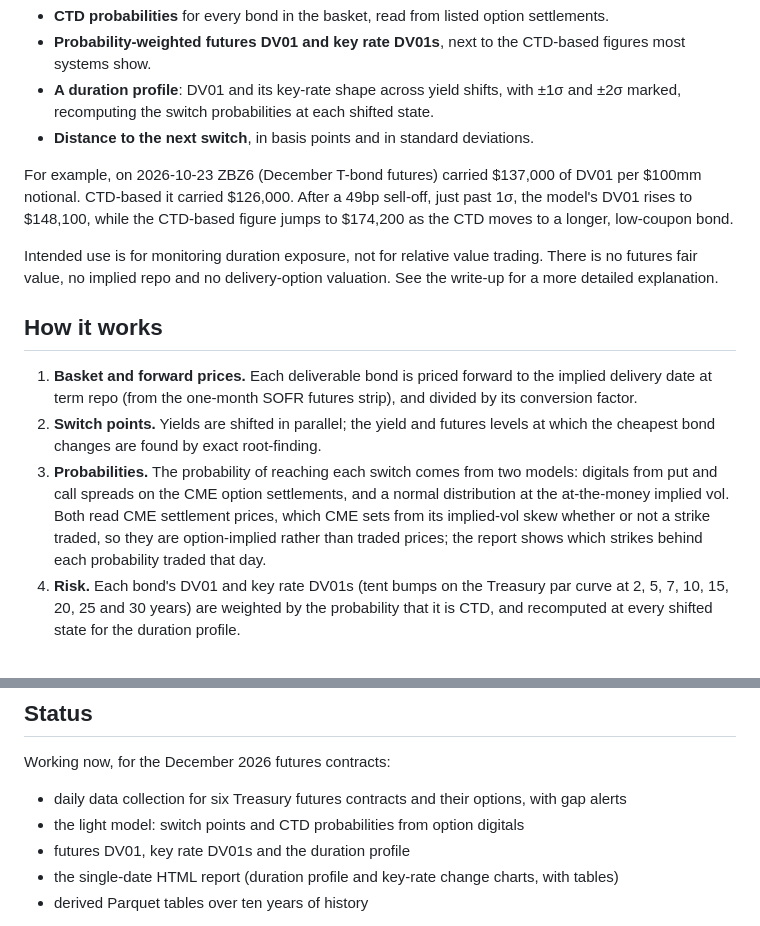
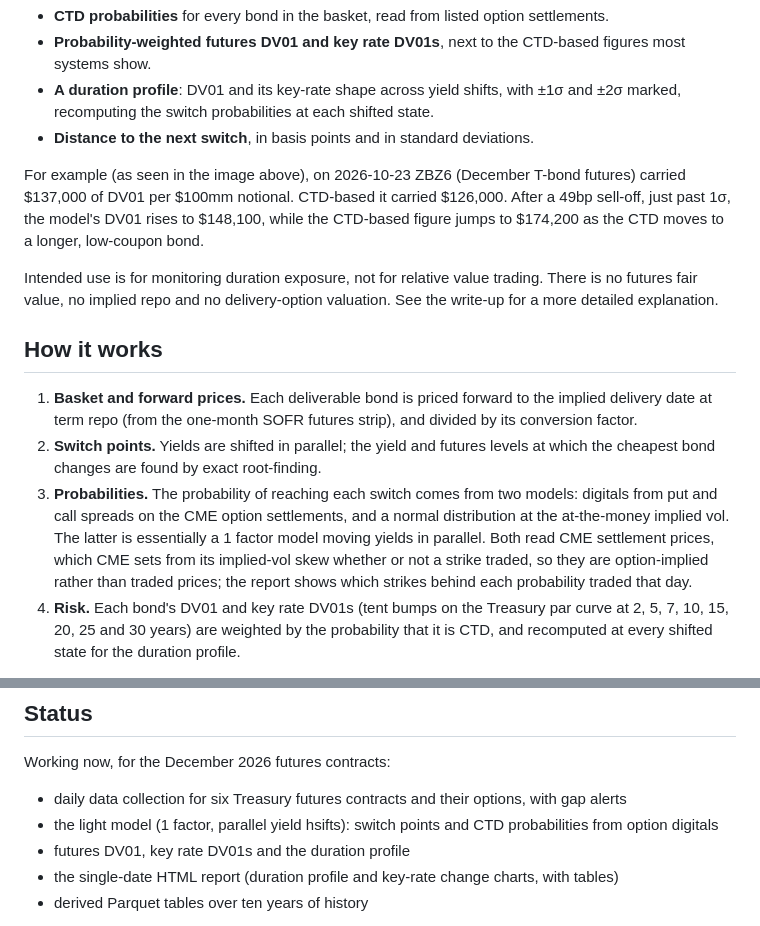
Before and after one commit to willdshi/ust-futures-ctd, a Markdown page: README.md, 2 parts joined by grey strips. Drawn GitHub-style.

Commit message:
Readme.md edits: Empashize 1 factor parallel yield shifts. Refer to image for ZBZ6  shift discussion.

```diff
--- a/README.md
+++ b/README.md
@@ -23,7 +23,7 @@ The market already prices the chance of a switch, so the risk you hold changes s
 - **A duration profile**: DV01 and its key-rate shape across yield shifts, with ±1σ and ±2σ marked, recomputing the switch probabilities at each shifted state.
 - **Distance to the next switch**, in basis points and in standard deviations.
 
-For example, on 2026-10-23 ZBZ6 (December T-bond futures) carried $137,000 of DV01 per $100mm notional. CTD-based it carried $126,000. After a 49bp sell-off, just past 1σ, the model's DV01 rises to $148,100, while the CTD-based figure jumps to $174,200 as the CTD moves to a longer, low-coupon bond.
+For example (as seen in the image above), on 2026-10-23 ZBZ6 (December T-bond futures) carried $137,000 of DV01 per $100mm notional. CTD-based it carried $126,000. After a 49bp sell-off, just past 1σ, the model's DV01 rises to $148,100, while the CTD-based figure jumps to $174,200 as the CTD moves to a longer, low-coupon bond.
 
 Intended use is for monitoring duration exposure, not for relative value trading. There is no futures fair value, no implied repo and no delivery-option valuation. See the write-up for a more detailed explanation.
 
@@ -31,7 +31,7 @@ Intended use is for monitoring duration exposure, not for relative value trading
 
 1. **Basket and forward prices.** Each deliverable bond is priced forward to the implied delivery date at term repo (from the one-month SOFR futures strip), and divided by its conversion factor.
 2. **Switch points.** Yields are shifted in parallel; the yield and futures levels at which the cheapest bond changes are found by exact root-finding.
-3. **Probabilities.** The probability of reaching each switch comes from two models: digitals from put and call spreads on the CME option settlements, and a normal distribution at the at-the-money implied vol. Both read CME settlement prices, which CME sets from its implied-vol skew whether or not a strike traded, so they are option-implied rather than traded prices; the report shows which strikes behind each probability traded that day.
+3. **Probabilities.** The probability of reaching each switch comes from two models: digitals from put and call spreads on the CME option settlements, and a normal distribution at the at-the-money implied vol. The latter is essentially a 1 factor model moving yields in parallel. Both read CME settlement prices, which CME sets from its implied-vol skew whether or not a strike traded, so they are option-implied rather than traded prices; the report shows which strikes behind each probability traded that day.
 4. **Risk.** Each bond's DV01 and key rate DV01s (tent bumps on the Treasury par curve at 2, 5, 7, 10, 15, 20, 25 and 30 years) are weighted by the probability that it is CTD, and recomputed at every shifted state for the duration profile.
 
 All bond math (pricing, yields, accrued, conversion factors, forwards) is hand-written in one street-convention pricing function, and tested against QuantLib and CME's published conversion factor tables. The full specification is in [docs/design.md](docs/design.md). Outputs are specified in [docs/outputs.md](docs/outputs.md), and settled choices are recorded in [docs/decisions.md](docs/decisions.md).
@@ -57,7 +57,7 @@ Every file is stored exactly as downloaded, keyed by its as-of date, and the mod
 
 Working now, for the December 2026 futures contracts:
 - daily data collection for six Treasury futures contracts and their options, with gap alerts
-- the light model: switch points and CTD probabilities from option digitals
+- the light model (1 factor, parallel yield hsifts): switch points and CTD probabilities from option digitals
 - futures DV01, key rate DV01s and the duration profile
 - the single-date HTML report (duration profile and key-rate change charts, with tables)
 - derived Parquet tables over ten years of history
```
